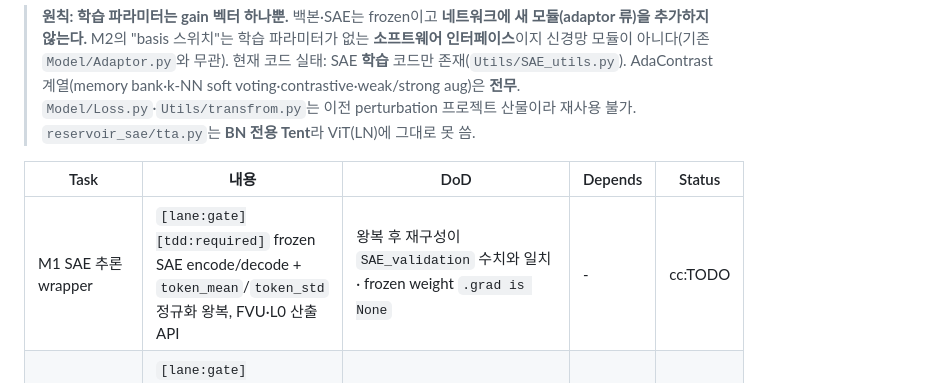
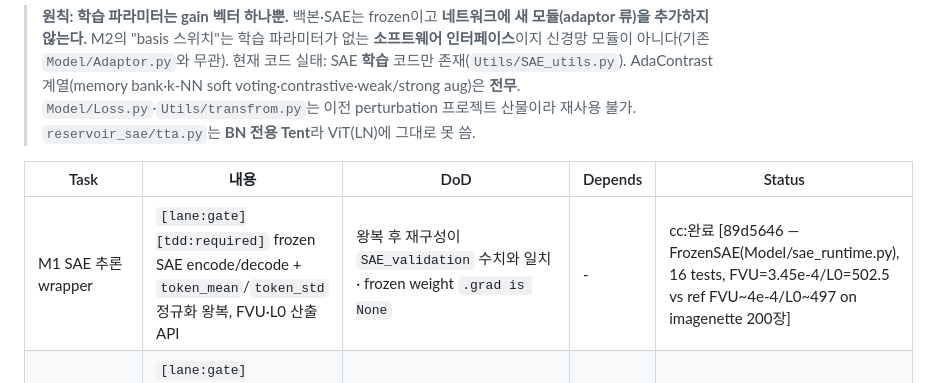
Before and after one commit to sdsdsdsdaf/Feature-Reliance, a Markdown page: docs/plans/Plans.md, the part around the change. Drawn GitHub-style.

Commit message:
docs: mark M1 SAE inference wrapper as complete in Plans.md
cc:TODO -> cc:完了 [89d5646], referencing the FrozenSAE implementation
commit. Measured FVU/L0 recorded inline for traceability.

```diff
--- a/docs/plans/Plans.md
+++ b/docs/plans/Plans.md
@@ -38,7 +38,7 @@ subagent 대량 spawn 대신 5관점 분리 평가(세션에서 대부분 합의
 
 | Task | 내용 | DoD | Depends | Status |
 |---|---|---|---|---|
-| M1 SAE 추론 wrapper | `[lane:gate][tdd:required]` frozen SAE encode/decode + `token_mean`/`token_std` 정규화 왕복, FVU·L0 산출 API | 왕복 후 재구성이 `SAE_validation` 수치와 일치 · frozen weight `.grad is None` | - | cc:TODO |
+| M1 SAE 추론 wrapper | `[lane:gate][tdd:required]` frozen SAE encode/decode + `token_mean`/`token_std` 정규화 왕복, FVU·L0 산출 API | 왕복 후 재구성이 `SAE_validation` 수치와 일치 · frozen weight `.grad is None` | - | cc:완료 [89d5646 — FrozenSAE(Model/sae_runtime.py), 16 tests, FVU=3.45e-4/L0=502.5 vs ref FVU~4e-4/L0~497 on imagenette 200장] |
 | M2 gain 주입 모듈 + basis 스위치 | `[lane:gate][tdd:required]` `h⁺ = h + delta(code, gain)` 주입, block10 hook, 상류 `no_grad`+`detach`, tail만 grad, optimizer=gain only. basis 3종을 `encode(h)->code` / `delta(code,gain)->dh` 두 함수로 교체 가능하게(`latent`/`채널`/`random dictionary`) | smoke: `gain.grad≠0` · frozen `.grad is None` · **`gain=1`이 무개입 forward와 비트 동일**(residual on이면 delta가 정확히 0 — 재구성 오차가 개입하지 않음) · 3종이 동일 루프에서 교체 · `residual` on/off 전환(off는 딕셔너리 basis만, 채널은 즉시 ValueError) · **gain 외 학습 파라미터 0개 assert** | M1 | cc:TODO |
 | M3 AdaContrast 손실 스택 | `[lane:gate][tdd:required]` memory bank(클래스 균형 큐) · k-NN soft-voting pseudo-label · contrastive(same-pseudo negative 제외) · diversity(옵션 플래그). **거리는 backbone feature `h'`에서**. `buffer`·`pass`를 config 축으로 | 원본 레시피 재현 + `buffer∈{0,256,2048,full}`·`pass∈{1,2,5}`가 코드 변경 없이 전환 | M2 | cc:TODO |
 | M4 weak/strong augmentation | `[lane:fast][tdd:required]` AdaContrast 원본 aug 정책(기존 `Utils/transfrom.py`는 perturbation용이라 신규 작성) | weak/strong 배치가 동일 샘플에서 생성·shape 검증 | - | cc:TODO |
```
